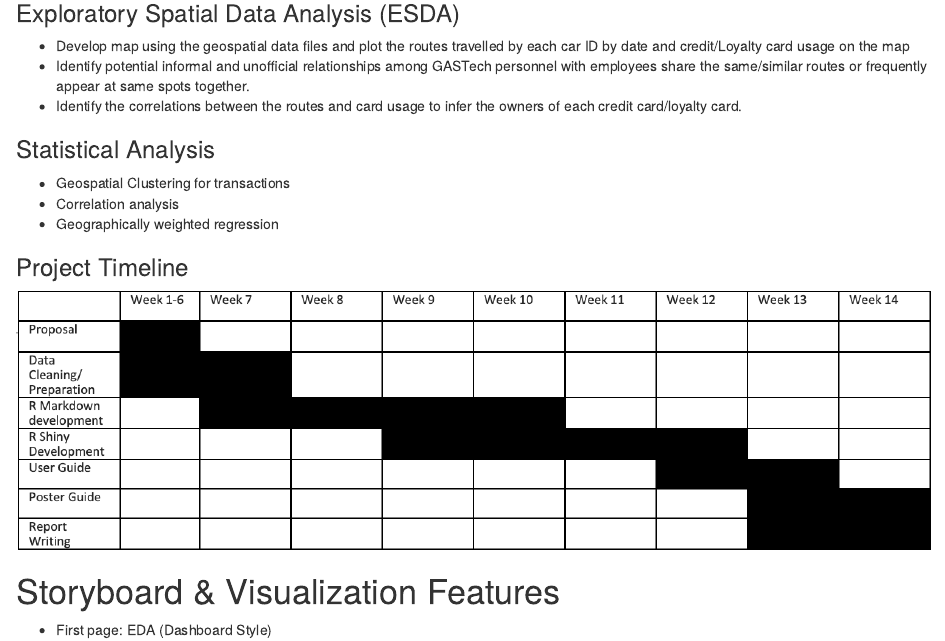
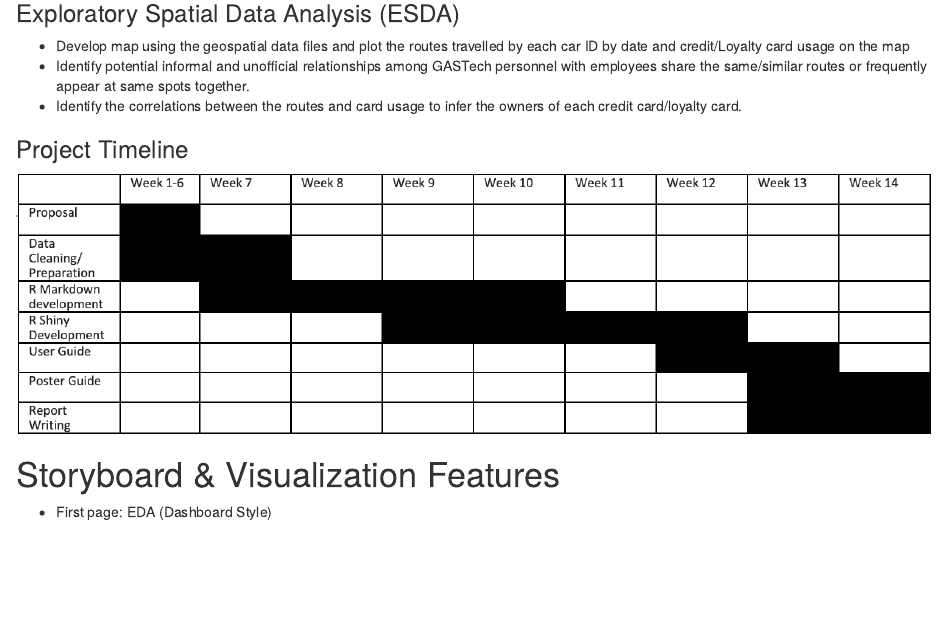
Before and after one commit to hongyunting/ISSS608Project, an R Markdown document (_posts/2021-06-13-proposal/proposal.Rmd): the page in a window 1100 px wide, from 800 px down. Rendered offline with R 4.5, knitr and Pandoc, with nearby package versions; drawn as R Markdown's standard HTML page in place of the format the file asks for.

Commit message:
deleted the statistical part from proposal

```diff
--- a/_posts/2021-06-13-proposal/proposal.Rmd
+++ b/_posts/2021-06-13-proposal/proposal.Rmd
@@ -46,10 +46,7 @@ The challenge requires us to analyze movement and tracking data from loyalty car
 * Identify potential informal and unofficial relationships among GASTech personnel with employees share the same/similar routes or frequently appear at same spots together.
 * Identify the correlations between the routes and card usage to infer the owners of each credit card/loyalty card.
 
-### Statistical Analysis
-* Geospatial Clustering for transactions
-* Correlation analysis
-* Geographically weighted regression
+
 
 ### Project Timeline
 ![](images/Project Timeline.png)
```
Also changed, not shown: _posts/2021-06-13-proposal/proposal.html, 3 other files.
